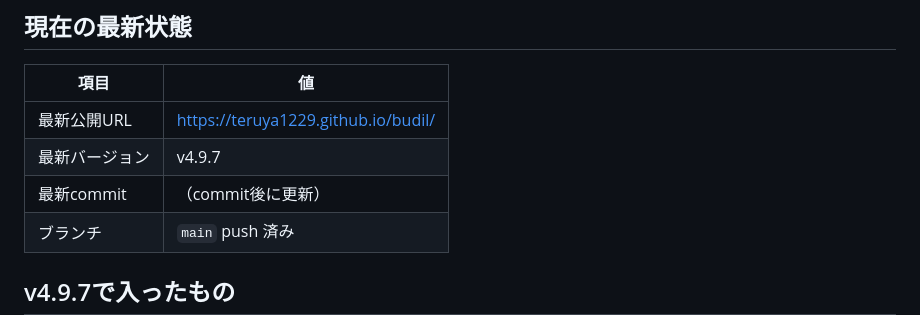
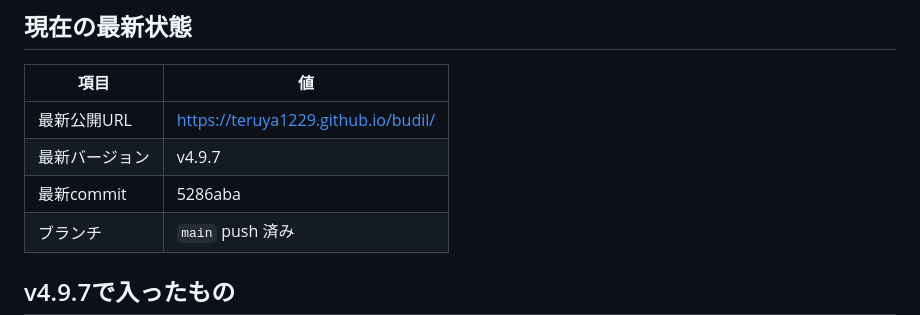
Before and after one commit to teruya1229/budil, a Markdown page: handoff.md, the part around the change. Drawn GitHub-style.

Commit message:
Update handoff commit hash for v4.9.7
Co-authored-by: Cursor <cursoragent@cursor.com>

```diff
--- a/handoff.md
+++ b/handoff.md
@@ -17,7 +17,7 @@
 |------|-----|
 | 最新公開URL | https://teruya1229.github.io/budil/ |
 | 最新バージョン | v4.9.7 |
-| 最新commit | （commit後に更新） |
+| 最新commit | 5286aba |
 | ブランチ | `main` push 済み |
 
 ## v4.9.7で入ったもの
```
